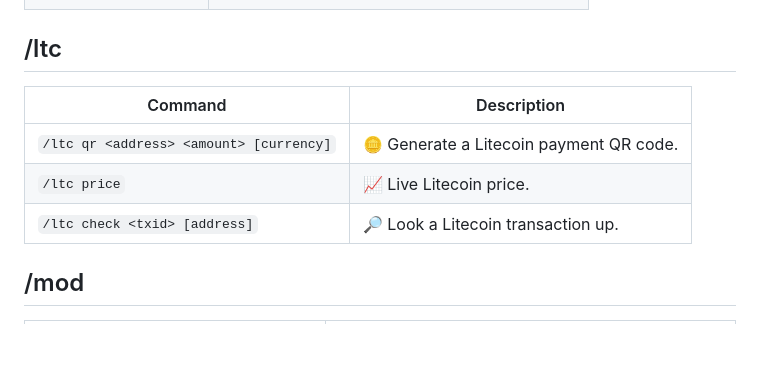
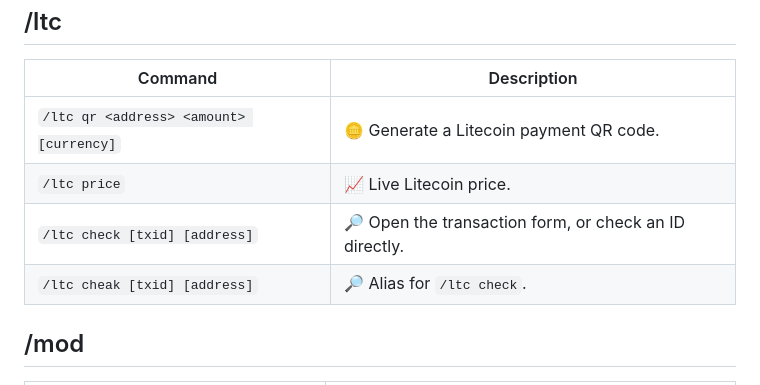
Before and after one commit to siddhantpashte123-hub/bluez, a Markdown page: COMMANDS.md, the part around the change. Rendered like a GitHub page; blank space fills up the shorter version.

```diff
--- a/COMMANDS.md
+++ b/COMMANDS.md
@@ -233,7 +233,8 @@ Most commands also support the `!` prefix, for example `!calc 1+1`. Sensitive co
 | --- | --- |
 | `/ltc qr <address> <amount> [currency]` | 🪙 Generate a Litecoin payment QR code. |
 | `/ltc price` | 📈 Live Litecoin price. |
-| `/ltc check <txid> [address]` | 🔎 Look a Litecoin transaction up. |
+| `/ltc check [txid] [address]` | 🔎 Open the transaction form, or check an ID directly. |
+| `/ltc cheak [txid] [address]` | 🔎 Alias for `/ltc check`. |
 
 ## /mod
 
```
Also changed, not shown: README.md (+10 -1 lines), assets/preview/ltc-transaction.png (added), 5 other files.
